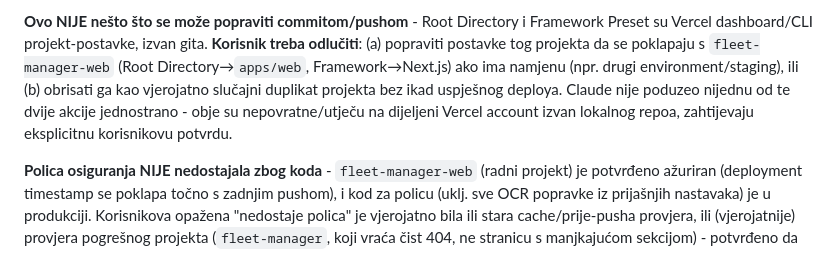
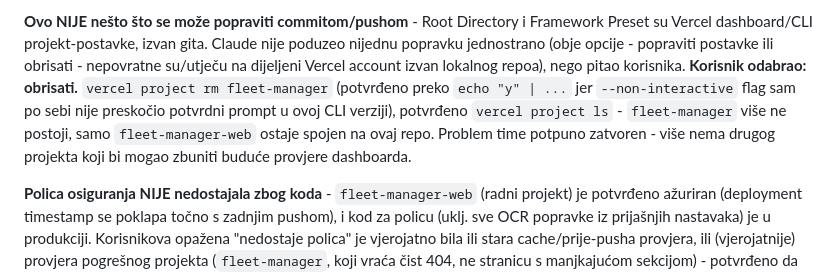
Before and after one commit to bmalenica34-png/fleet-manager, a Markdown page: PROGRESS.md, the part around the change. Rendered like a GitHub page.

Commit message:
Note deletion of the stray fleet-manager Vercel project
User confirmed deletion after the two-projects investigation - only
fleet-manager-web remains connected to this repo now.

Co-Authored-By: Claude Sonnet 5 <noreply@anthropic.com>

```diff
--- a/PROGRESS.md
+++ b/PROGRESS.md
@@ -38,13 +38,16 @@ pokazuje ništa sumnjivo.
 
 **Ovo NIJE nešto što se može popraviti commitom/pushom** - Root
 Directory i Framework Preset su Vercel dashboard/CLI projekt-postavke,
-izvan gita. **Korisnik treba odlučiti**: (a) popraviti postavke tog
-projekta da se poklapaju s `fleet-manager-web` (Root Directory→`apps/web`,
-Framework→Next.js) ako ima namjenu (npr. drugi environment/staging), ili
-(b) obrisati ga kao vjerojatno slučajni duplikat projekta bez ikad
-uspješnog deploya. Claude nije poduzeo nijednu od te dvije akcije
-jednostrano - obje su nepovratne/utječu na dijeljeni Vercel account izvan
-lokalnog repoa, zahtijevaju eksplicitnu korisnikovu potvrdu.
+izvan gita. Claude nije poduzeo nijednu popravku jednostrano (obje
+opcije - popraviti postavke ili obrisati - nepovratne su/utječu na
+dijeljeni Vercel account izvan lokalnog repoa), nego pitao korisnika.
+**Korisnik odabrao: obrisati.** `vercel project rm fleet-manager`
+(potvrđeno preko `echo "y" | ...` jer `--non-interactive` flag sam po
+sebi nije preskočio potvrdni prompt u ovoj CLI verziji), potvrđeno
+`vercel project ls` - `fleet-manager` više ne postoji, samo
+`fleet-manager-web` ostaje spojen na ovaj repo. Problem time potpuno
+zatvoren - više nema drugog projekta koji bi mogao zbuniti buduće
+provjere dashboarda.
 
 **Polica osiguranja NIJE nedostajala zbog koda** - `fleet-manager-web`
 (radni projekt) je potvrđeno ažuriran (deployment timestamp se poklapa
```
